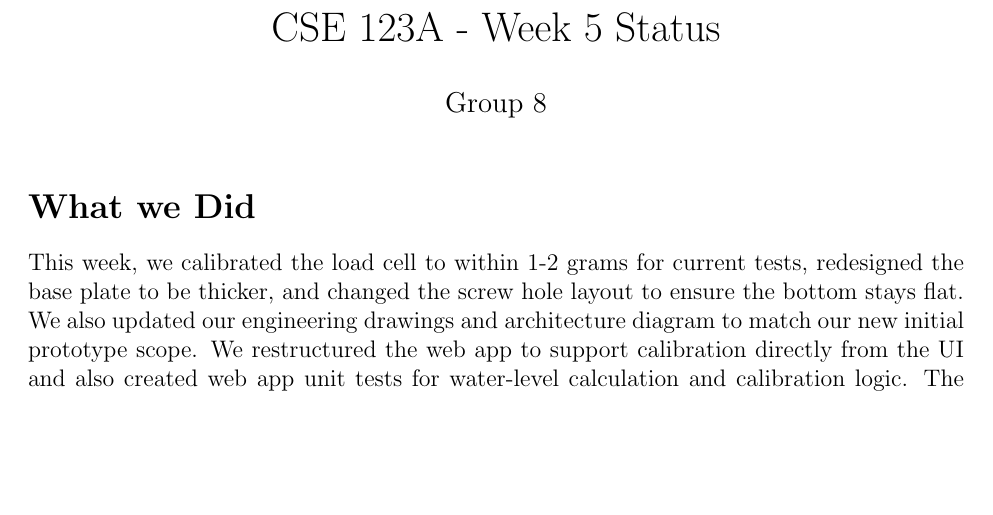
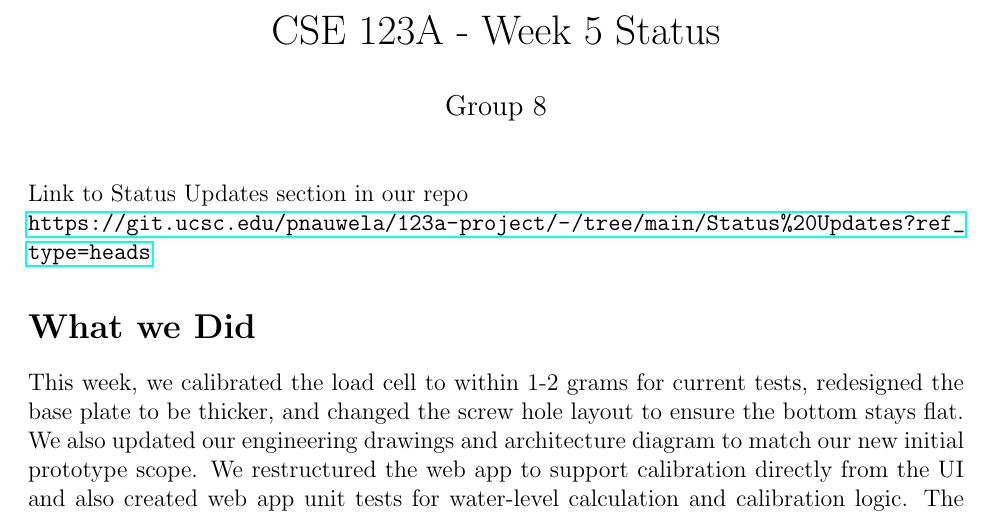
Before and after one commit to ShriyanGote/cse123a-project, a LaTeX document (Status Updates/Status-5.tex): part of page 1 of 2, cut so that both start at the same text, the shorter picture padded with empty space. Compiled offline with pdfLaTeX.

Commit message:
Updated status 5 with repo link

```diff
--- a/Status Updates/Status-5.tex
+++ b/Status Updates/Status-5.tex
@@ -19,6 +19,9 @@
 \fancyfoot{}
 \fancyhead{}
 \fancyfoot[R]{\thepage}
+
+\noindent Link to Status Updates section in our repo \\
+\url{https://git.ucsc.edu/pnauwela/123a-project/-/tree/main/Status%20Updates?ref_type=heads}
 
  % whats been completed
 \section*{What we Did}
```
Also changed, not shown: Status Updates/Status-5.pdf.
